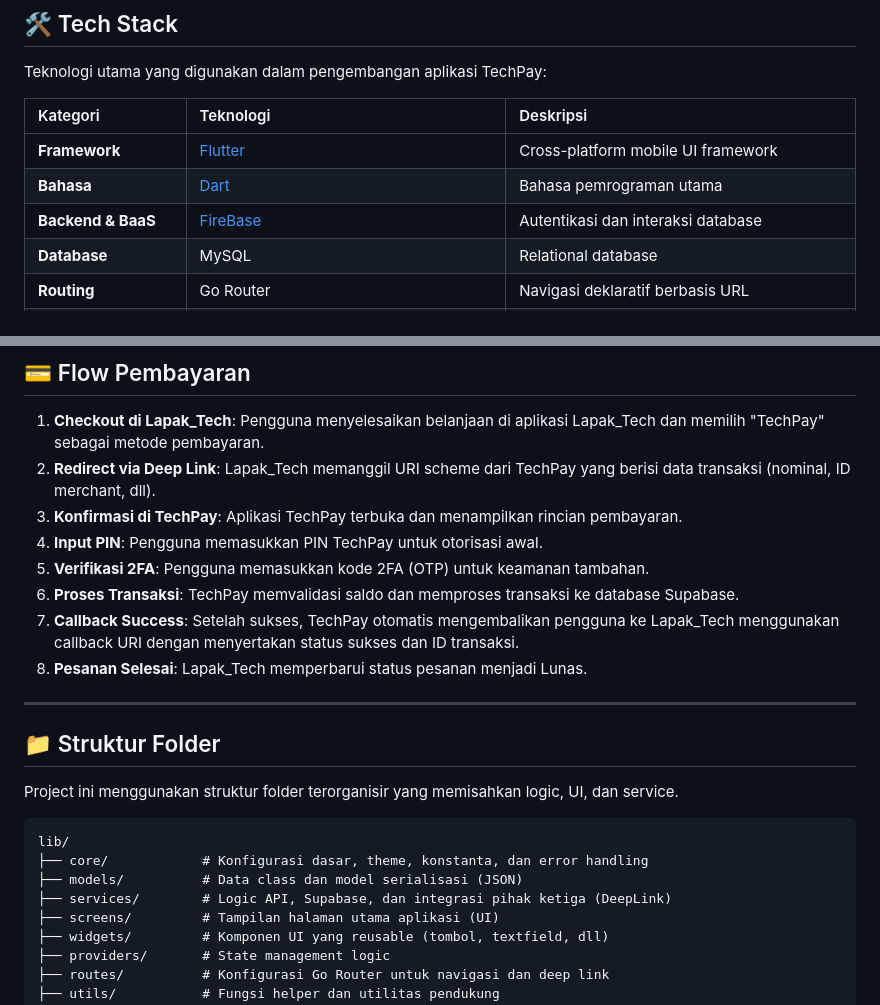
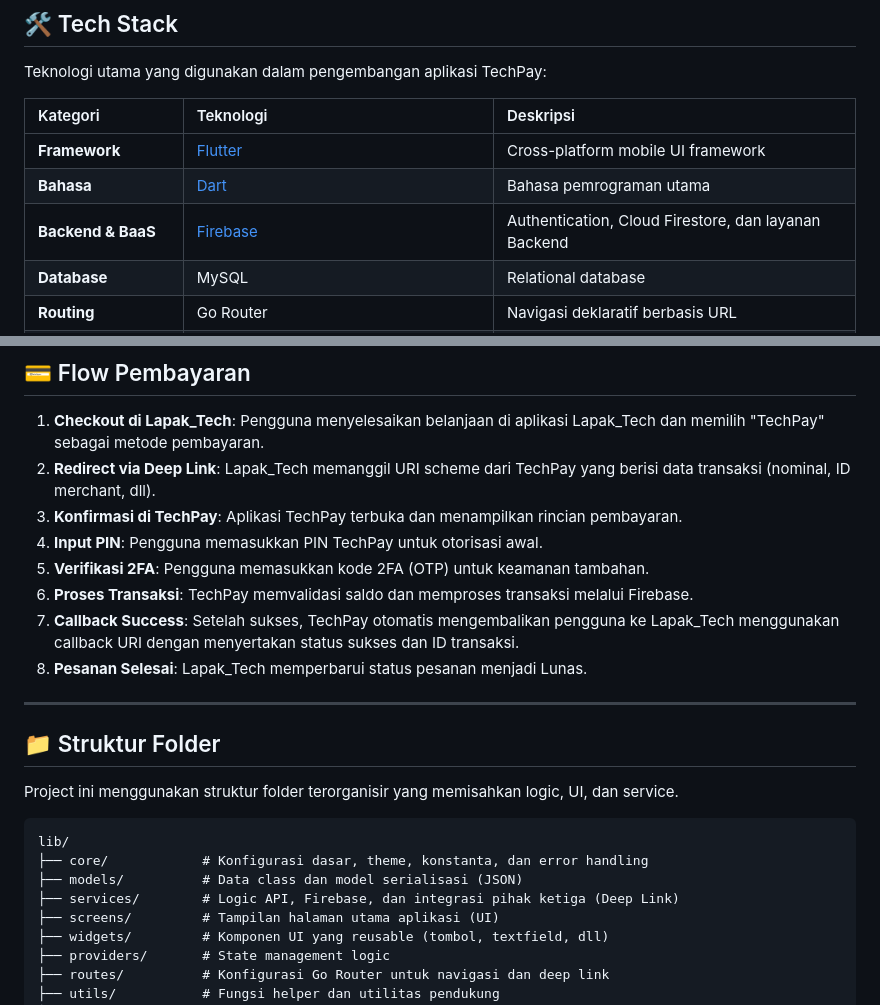
Before and after one commit to cale295/UAS_emoney_lapak_tech_1123150071, a Markdown page: README.md, 2 parts joined by grey strips. Drawn GitHub-style.

```diff
--- a/README.md
+++ b/README.md
@@ -36,7 +36,7 @@ Teknologi utama yang digunakan dalam pengembangan aplikasi TechPay:
 | :--- | :--- | :--- |
 | **Framework** | [Flutter](https://flutter.dev/) | Cross-platform mobile UI framework |
 | **Bahasa** | [Dart](https://dart.dev/) | Bahasa pemrograman utama |
-| **Backend & BaaS** | [FireBase](https://firebase.google.com/) | Autentikasi dan interaksi database |
+| **Backend & BaaS** | [Firebase](https://firebase.google.com/) | Authentication, Cloud Firestore, dan layanan Backend |
 | **Database** | MySQL | Relational database |
 | **Routing** | Go Router | Navigasi deklaratif berbasis URL |
 | **Storage** | Flutter Secure Storage | Penyimpanan lokal terenkripsi untuk Token/PIN |
@@ -98,7 +98,7 @@ sequenceDiagram
 3. **Konfirmasi di TechPay**: Aplikasi TechPay terbuka dan menampilkan rincian pembayaran.
 4. **Input PIN**: Pengguna memasukkan PIN TechPay untuk otorisasi awal.
 5. **Verifikasi 2FA**: Pengguna memasukkan kode 2FA (OTP) untuk keamanan tambahan.
-6. **Proses Transaksi**: TechPay memvalidasi saldo dan memproses transaksi ke database Supabase.
+6. **Proses Transaksi**: TechPay memvalidasi saldo dan memproses transaksi melalui Firebase.
 7. **Callback Success**: Setelah sukses, TechPay otomatis mengembalikan pengguna ke Lapak_Tech menggunakan callback URI dengan menyertakan status sukses dan ID transaksi.
 8. **Pesanan Selesai**: Lapak_Tech memperbarui status pesanan menjadi Lunas.
 
@@ -112,7 +112,7 @@ Project ini menggunakan struktur folder terorganisir yang memisahkan logic, UI,
 lib/
 ├── core/            # Konfigurasi dasar, theme, konstanta, dan error handling
 ├── models/          # Data class dan model serialisasi (JSON)
-├── services/        # Logic API, Supabase, dan integrasi pihak ketiga (DeepLink)
+├── services/        # Logic API, Firebase, dan integrasi pihak ketiga (Deep Link)
 ├── screens/         # Tampilan halaman utama aplikasi (UI)
 ├── widgets/         # Komponen UI yang reusable (tombol, textfield, dll)
 ├── providers/       # State management logic
```
Also changed, not shown: other parts of README.md (+3 -3 lines).
